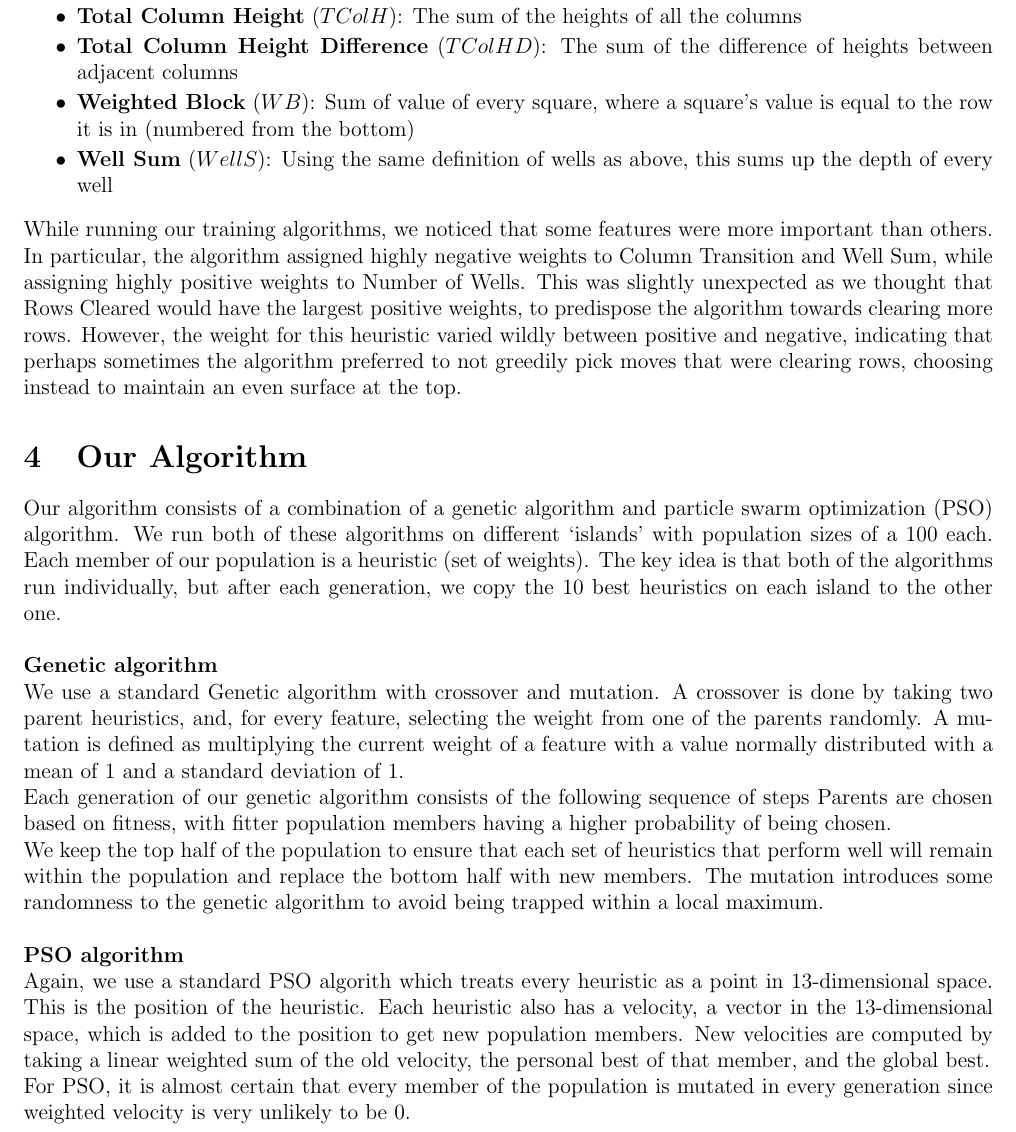
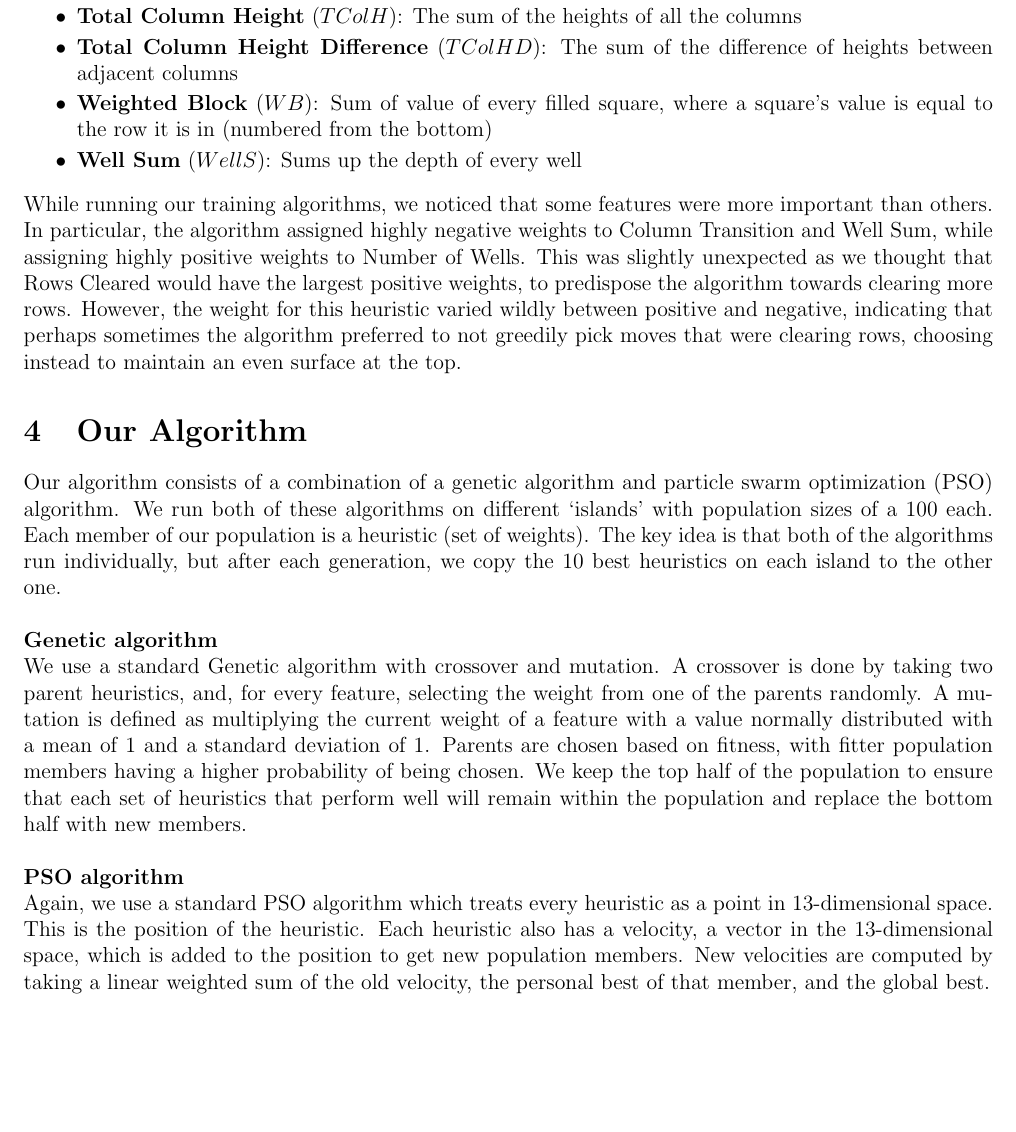
Before and after one commit to gaobo9109/Tetris-Game, a LaTeX document (report/report.tex): part of page 2 of 6, cut so that both start at the same text, the shorter picture padded with empty space. Compiled offline with pdfLaTeX.

Commit message:
Removed some text

```diff
--- a/report/report.tex
+++ b/report/report.tex
@@ -66,10 +66,9 @@
 		\item \textbf{Row Transition} ($RowT$): Number of adjacent squares in a row with opposite parity
         \item \textbf{Total Column Height} ($TColH$): The sum of the heights of all the columns
         \item \textbf{Total Column Height Difference} ($TColHD$): The sum of the difference of heights between adjacent columns
-        \item \textbf{Weighted Block} ($WB$): Sum of value of every square, where a square's value is equal to
+        \item \textbf{Weighted Block} ($WB$): Sum of value of every filled square, where a square's value is equal to
 		the row it is in (numbered from the bottom)
-        \item \textbf{Well Sum} ($WellS$): Using the same definition of wells as above, this sums up
-		the depth of every well
+        \item \textbf{Well Sum} ($WellS$): Sums up the depth of every well
     \end{itemize}
 
     While running our training algorithms, we noticed that some features were more
@@ -95,24 +94,17 @@
 	done by taking two parent heuristics, and,
 	for every feature, selecting the weight from one of the parents randomly. A
 	mutation is defined as multiplying the current weight of a feature with
-	a value normally distributed with a mean of 1 and a standard deviation of 1.\\
-	Each generation of our genetic algorithm consists of the following sequence of steps
-	Parents are chosen based on fitness, with fitter population members having a higher
-	probability of being chosen.\\
-	We keep the top half of the population to ensure that each set of heuristics
+	a value normally distributed with a mean of 1 and a standard deviation of 1. Parents are chosen based on fitness, with fitter population members having a higher
+	probability of being chosen. We keep the top half of the population to ensure that each set of heuristics
 	that perform well will remain within the population and replace the bottom half with
-	new members. The mutation introduces
-	some randomness to the genetic algorithm to avoid being trapped within a local
-	maximum.\\
+	new members.\\
 
 	\textbf{PSO algorithm}\\
-	Again, we use a standard PSO algorith which treats every heuristic as a point in 13-dimensional space.
+	Again, we use a standard PSO algorithm which treats every heuristic as a point in 13-dimensional space.
 	This is the position of the heuristic. Each heuristic also has a velocity,
 	a vector in the 13-dimensional space, which is added to the position to get
 	new population members. New velocities are computed by taking a linear weighted
 	sum of the old velocity, the personal best of that member, and the global best.\\
-	For PSO, it is almost certain that every member of the population is mutated
-	in every generation since weighted velocity is very unlikely to be 0.\\
 
 	\textbf{Rationale behind combination of algorithms}\\
 	We first ran PSO and GA individually. In doing so, we realised that PSO was in general not doing
```
Also changed, not shown: report/report.pdf, report/report.tex (8 more changed lines), 2 other files.
